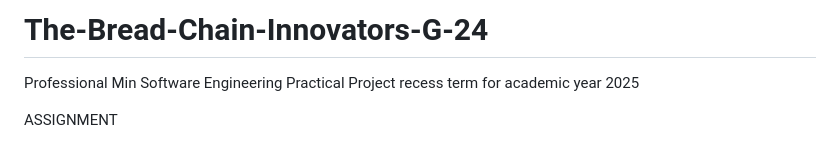
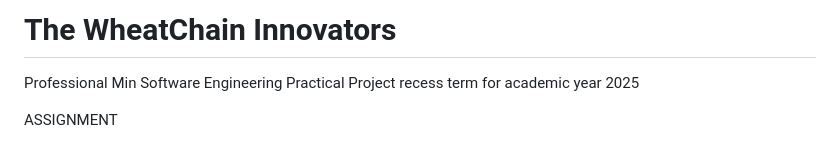
Before and after one commit to Kayeerasoftware/-Smart-wheat-Supply-System-SWSS-, a Markdown page: README.md, the part around the change. Drawn GitHub-style.

```diff
--- a/README.md
+++ b/README.md
@@ -1,4 +1,4 @@
-# The-Bread-Chain-Innovators-G-24
+# The WheatChain Innovators
 Professional Min Software Engineering Practical Project recess term for academic year 2025
 
 ASSIGNMENT
```
